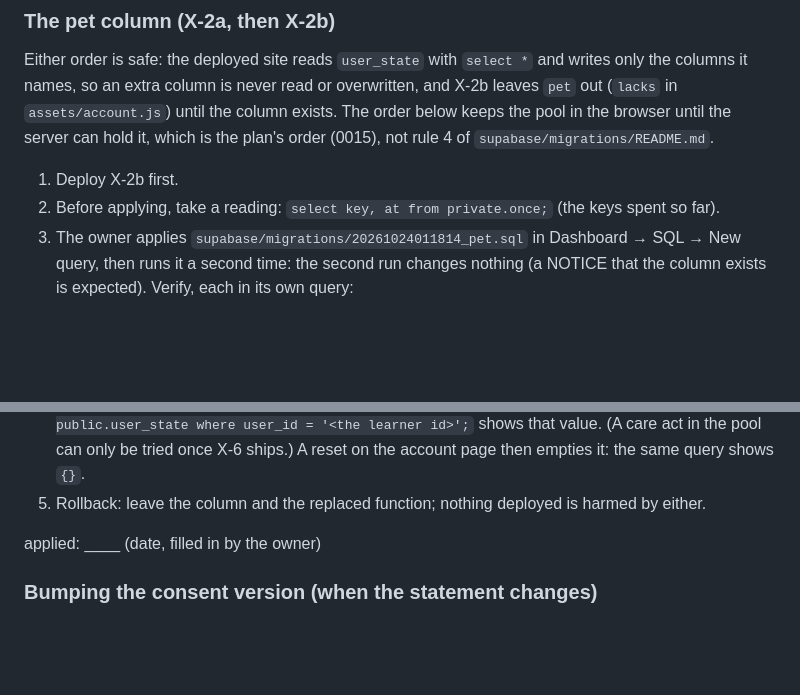
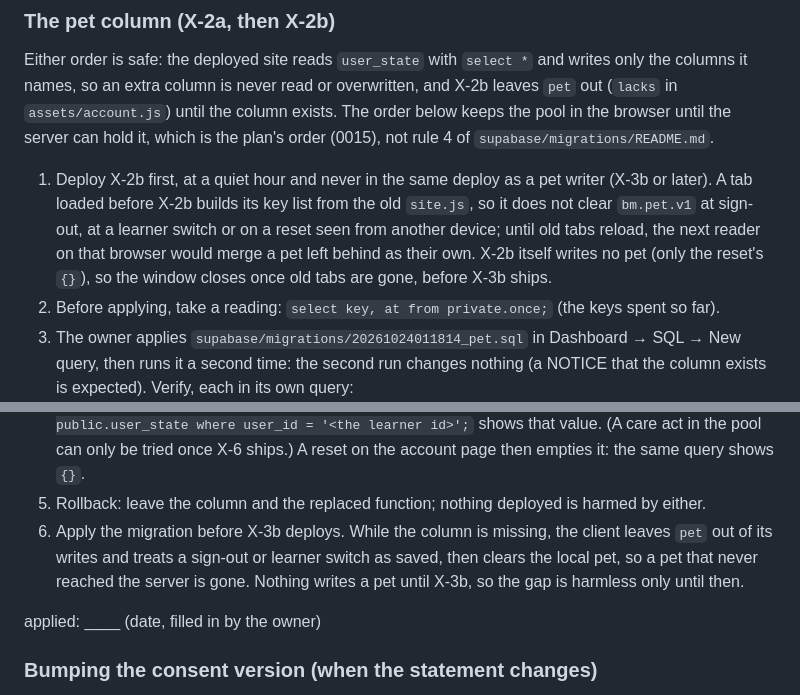
Before and after one commit to SophanaSok/basic-mathematics, a Markdown page: OPERATIONS.md, 2 parts joined by grey strips. Rendered like a GitHub page; blank space fills up the shorter version.

Commit message:
docs: X-2b review: the pet column's deploy order (X-2b alone, migration before X-3b)
Two minors from the Opus review of #276: an old tab does not clear bm.pet.v1
until it reloads, and a missing column drops a pet at sign-out.

Co-Authored-By: Claude Fable 5.1 <noreply@anthropic.com>

```diff
--- a/OPERATIONS.md
+++ b/OPERATIONS.md
@@ -468,7 +468,12 @@ columns it names, so an extra column is never read or overwritten, and X-2b leav
 browser until the server can hold it, which is the plan's order (0015), not rule 4 of
 `supabase/migrations/README.md`.
 
-1. Deploy X-2b first.
+1. Deploy X-2b first, at a quiet hour and never in the same deploy as a pet writer (X-3b or
+   later). A tab loaded before X-2b builds its key list from the old `site.js`, so it does not
+   clear `bm.pet.v1` at sign-out, at a learner switch or on a reset seen from another device;
+   until old tabs reload, the next reader on that browser would merge a pet left behind as their
+   own. X-2b itself writes no pet (only the reset's `{}`), so the window closes once old tabs are
+   gone, before X-3b ships.
 2. Before applying, take a reading: `select key, at from private.once;` (the keys spent so far).
 3. The owner applies `supabase/migrations/20261024011814_pet.sql` in Dashboard → SQL → New query,
    then runs it a second time: the second run changes nothing (a NOTICE that the column exists is
@@ -485,6 +490,10 @@ browser until the server can hold it, which is the plan's order (0015), not rule
    care act in the pool can only be tried once X-6 ships.) A reset on the account page then
    empties it: the same query shows `{}`.
 5. Rollback: leave the column and the replaced function; nothing deployed is harmed by either.
+6. Apply the migration before X-3b deploys. While the column is missing, the client leaves `pet`
+   out of its writes and treats a sign-out or learner switch as saved, then clears the local pet,
+   so a pet that never reached the server is gone. Nothing writes a pet until X-3b, so the gap
+   is harmless only until then.
 
 applied: ____ (date, filled in by the owner)
 
```
